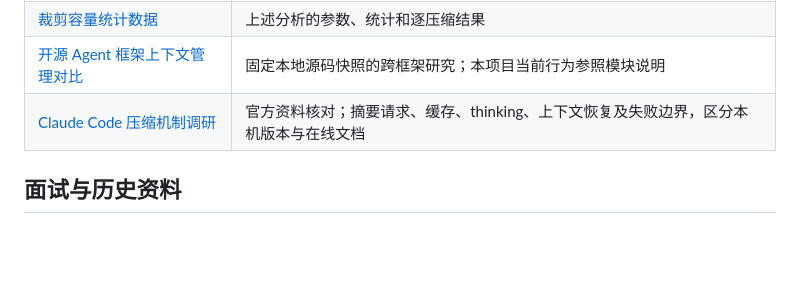
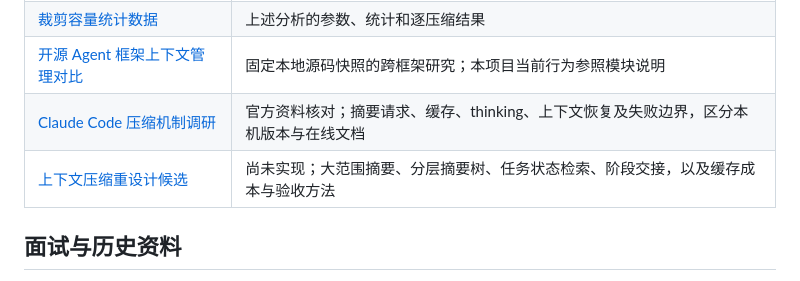
Before and after one commit to hopefuturehu/DevKit-Ai, a Markdown page: docs/README.md, the part around the change. GitHub-like rendering; blank space fills up the shorter version.

Commit message:
docs: propose context compaction redesign architectures

```diff
--- a/docs/README.md
+++ b/docs/README.md
@@ -52,6 +52,7 @@
 | [裁剪容量统计数据](data/history-pruning-summary.json) | 上述分析的参数、统计和逐压缩结果 |
 | [开源 Agent 框架上下文管理对比](context-framework-comparison.md) | 固定本地源码快照的跨框架研究；本项目当前行为参照模块说明 |
 | [Claude Code 压缩机制调研](claude-code-compaction.md) | 官方资料核对；摘要请求、缓存、thinking、上下文恢复及失败边界，区分本机版本与在线文档 |
+| [上下文压缩重设计候选](context-compaction-redesign-options.md) | 尚未实现；大范围摘要、分层摘要树、任务状态检索、阶段交接，以及缓存成本与验收方法 |
 
 ## 面试与历史资料
 
```
Also changed, not shown: docs/context-compaction-redesign-options.md (added, +264 -0 lines), docs/oversized-context-compaction.md (+3 -0 lines).
